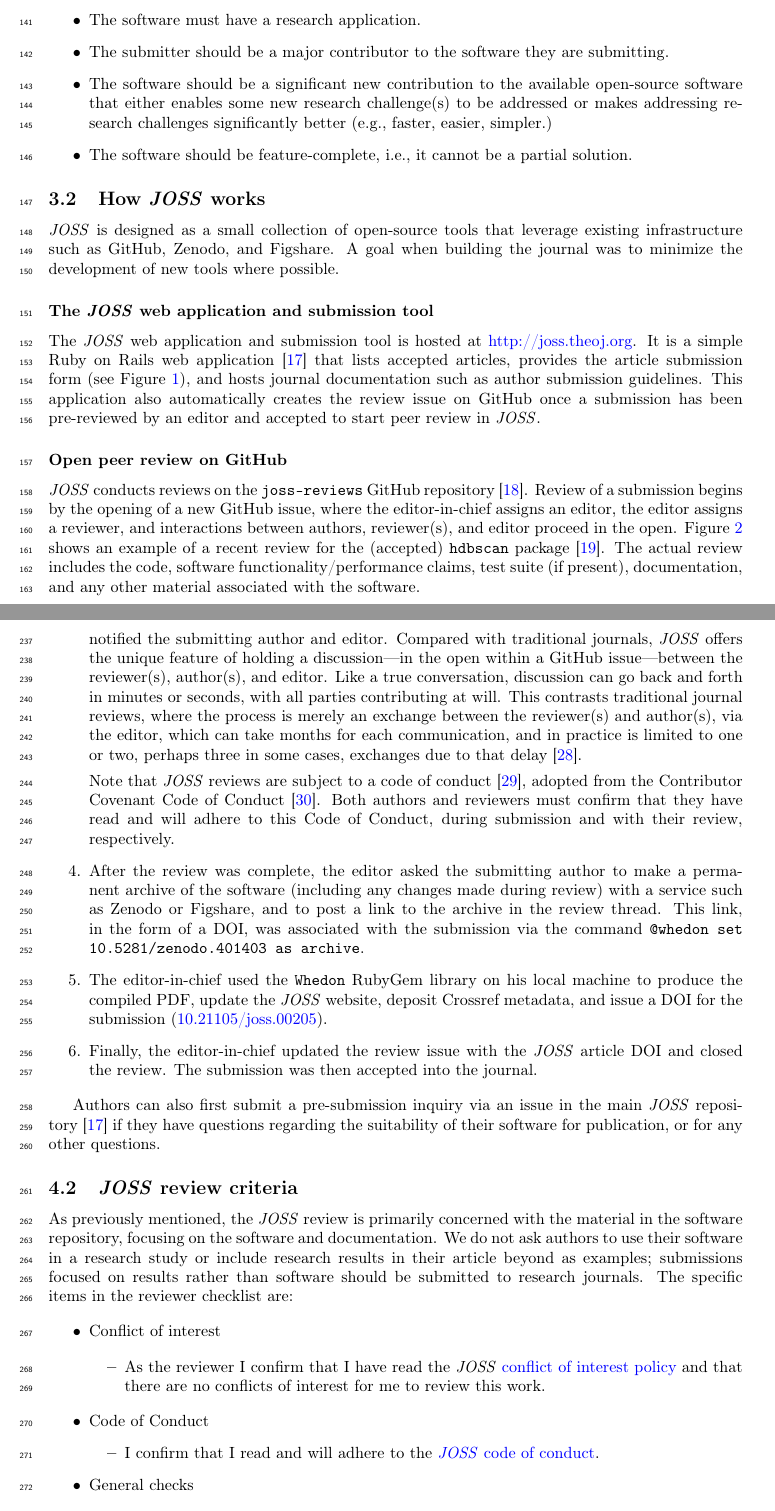
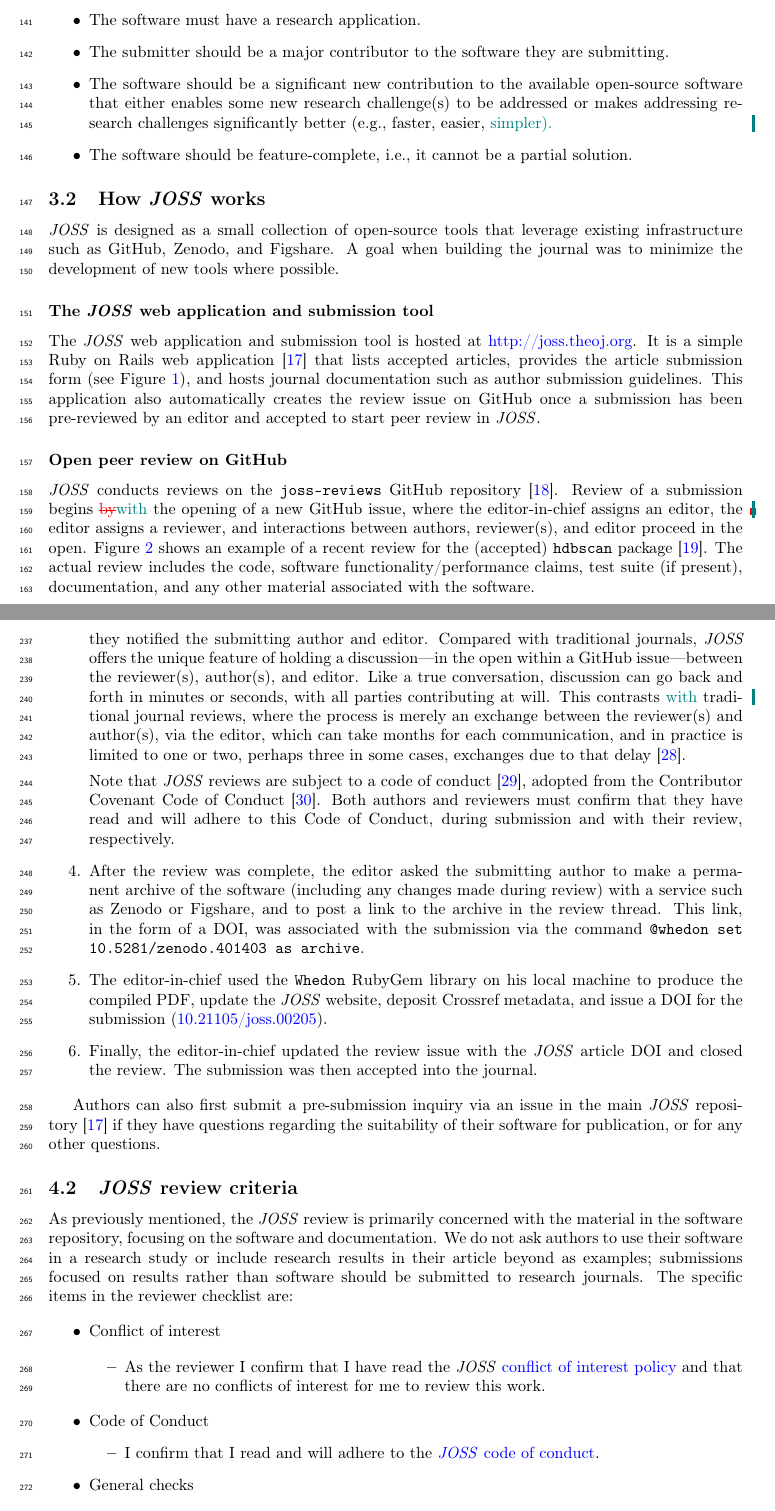
Before and after one commit to kyleniemeyer/paper-JOSS-oneyear, a LaTeX paper (main.tex): two parts of pages 5 and 8 of 25, joined at a grey line, cut so that both start at the same text. Compiled offline with pdfLaTeX.

Commit message:
minor corrections

```diff
--- a/main.tex
+++ b/main.tex
@@ -218,7 +218,7 @@ Acceptable \joss{} submissions also need to meet the following criteria:
     \item The software must be open source by the Open Source Initiative (OSI) definition (\href{https://opensource.org}{opensource.org}).
     \item The software must have a research application.
     \item The submitter should be a major contributor to the software they are submitting.
-    \item The software should be a significant new contribution to the available open-source software that either enables some new research challenge(s) to be addressed or makes addressing research challenges significantly better (e.g., faster, easier, simpler.)
+    \item The software should be a significant new contribution to the available open-source software that either enables some new research challenge(s) to be addressed or makes addressing research challenges significantly better (e.g., faster, easier, \add{simpler).}
     \item The software should be feature-complete, i.e., it cannot be a partial solution.
 \end{itemize}
 
@@ -242,7 +242,7 @@ This application also automatically creates the review issue on GitHub once a su
 
 \subsubsection*{Open peer review on GitHub}
 
-\joss{} conducts reviews on the \texttt{joss-reviews} GitHub repository~\cite{joss-reviews}.  Review of a submission begins by the opening of a new GitHub issue, where the editor-in-chief assigns an editor, the editor assigns a reviewer, and interactions between authors, reviewer(s), and editor proceed in the open. Figure~\ref{fig:review} shows an example of a recent review for the (accepted) \texttt{hdbscan} package~\cite{McInnes2017}.
+\joss{} conducts reviews on the \texttt{joss-reviews} GitHub repository~\cite{joss-reviews}.  Review of a submission begins \delete{by}\add{with} the opening of a new GitHub issue, where the editor-in-chief assigns an editor, the editor assigns a reviewer, and interactions between authors, reviewer(s), and editor proceed in the open. Figure~\ref{fig:review} shows an example of a recent review for the (accepted) \texttt{hdbscan} package~\cite{McInnes2017}.
 The actual review includes the code, software functionality\slash performance claims, test suite (if present), documentation, and any other material associated with the software.
 
 
@@ -328,7 +328,7 @@ The editor then asked the automated bot \texttt{Whedon} to create the main submi
 
 \item The reviewer then conducted the submission review~\cite{hdbscan-joss-review} (see Figure~\ref{fig:review}) by working through a checklist of review items, as described in \S\ref{review-details}. The author, reviewer, and editor discussed any questions that arose during the review, and once the reviewer completed their checks, they notified the submitting author and editor.
 Compared with traditional journals, \joss{} offers the unique feature of holding a discussion---in the open within a GitHub issue---between the reviewer(s), author(s), and editor.
-Like a true conversation, discussion can go back and forth in minutes or seconds, with all parties contributing at will. This contrasts traditional journal reviews, where the process is merely an exchange between the reviewer(s) and author(s), via the editor, which can take months for each communication, and in practice is limited to one or two, perhaps three in some cases, exchanges due to that delay~\cite{tennant-peerreview}.
+Like a true conversation, discussion can go back and forth in minutes or seconds, with all parties contributing at will. This contrasts \add{with} traditional journal reviews, where the process is merely an exchange between the reviewer(s) and author(s), via the editor, which can take months for each communication, and in practice is limited to one or two, perhaps three in some cases, exchanges due to that delay~\cite{tennant-peerreview}.
 
 Note that \joss{} reviews are subject to a code of conduct~\cite{code-of-conduct}, adopted from the Contributor Covenant Code of Conduct~\cite{contributor-covenant-coc}.
 Both authors and reviewers must confirm that they have read and will adhere to this Code of Conduct, during submission and with their review, respectively.
```
Also changed, not shown: main.tex (6 more changed lines).
